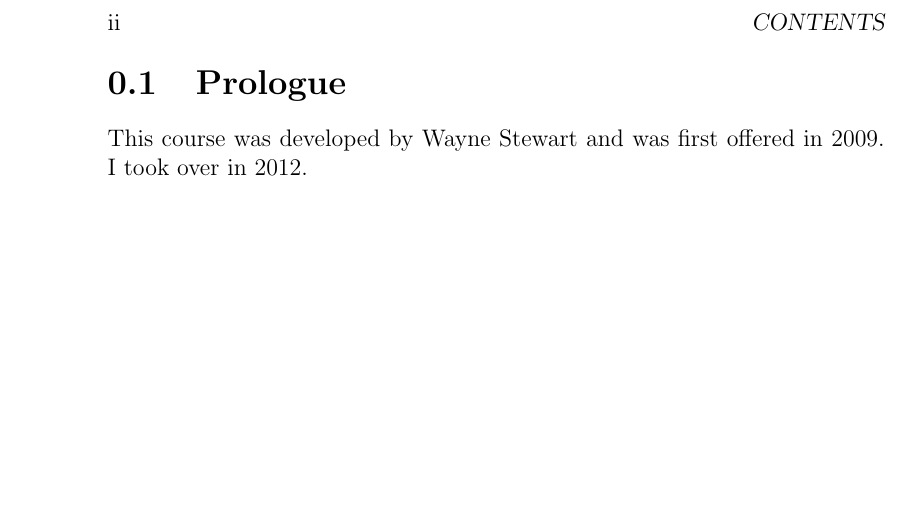
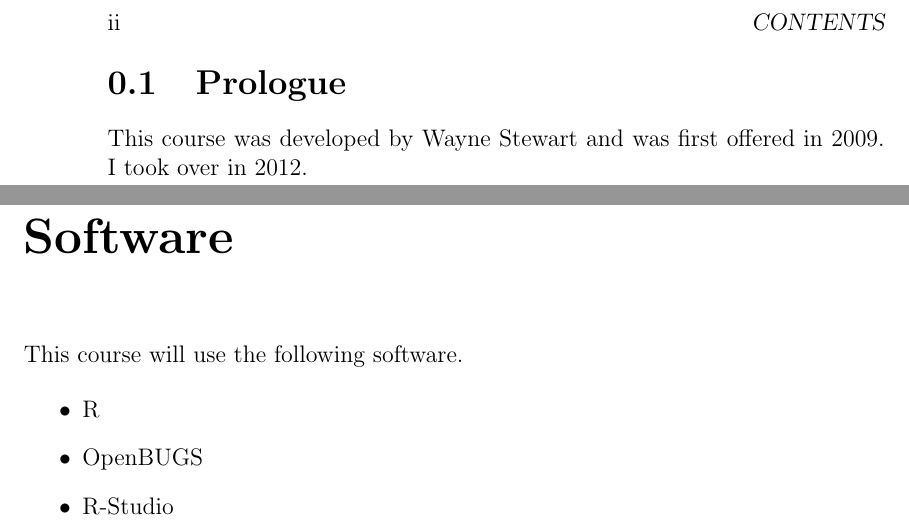
Before and after one commit to eggplantbren/STATS331, a LaTeX thesis (main.tex, which reads software.tex): part of page 4 of 9 before the commit and two parts of pages 4 and 5 of 11 after it, the two joined at a grey line, cut so that both start at the same text, the shorter picture padded with empty space. Compiled offline with pdfLaTeX.

Commit message:
Software section

```diff
--- /dev/null
+++ b/software.tex
@@ -0,0 +1,9 @@
+\chapter{Software}
+
+This course will use the following software.
+
+\begin{itemize}
+\item R
+\item OpenBUGS
+\item R-Studio
+\end{itemize}
```
Also changed, not shown: main.tex (+1 -0 lines).
